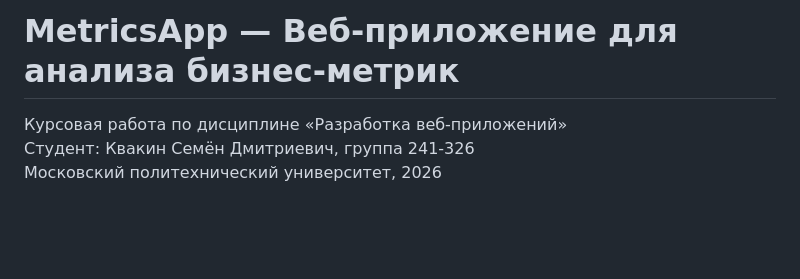
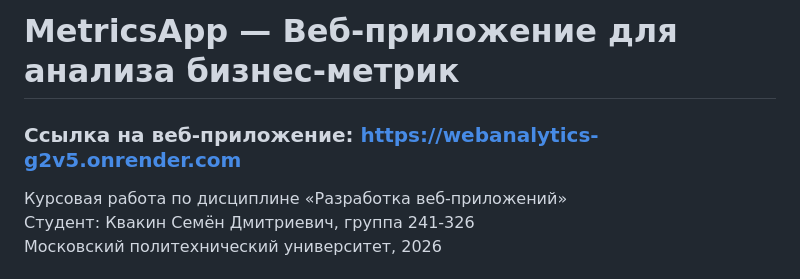
Before and after one commit to SemyonKvakin/WebAnalytics, a Markdown page: README.md, the part around the change. GitHub-like rendering; blank space fills up the shorter version.

```diff
--- a/README.md
+++ b/README.md
@@ -1,4 +1,6 @@
 # MetricsApp — Веб-приложение для анализа бизнес-метрик
+
+### Ссылка на веб-приложение: https://webanalytics-g2v5.onrender.com
 
 Курсовая работа по дисциплине «Разработка веб-приложений»
 Студент: Квакин Семён Дмитриевич, группа 241-326
```
